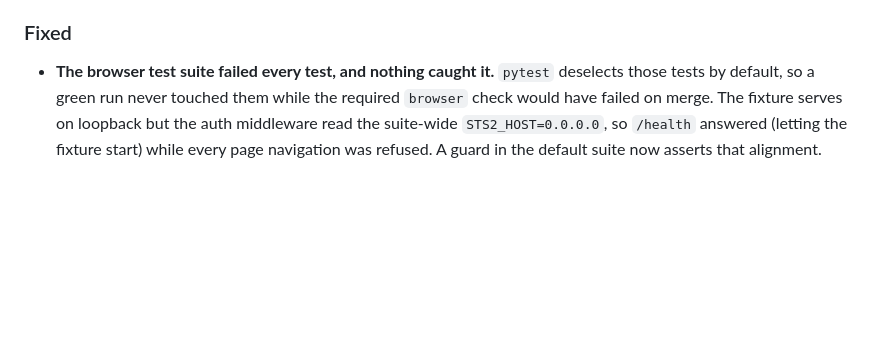
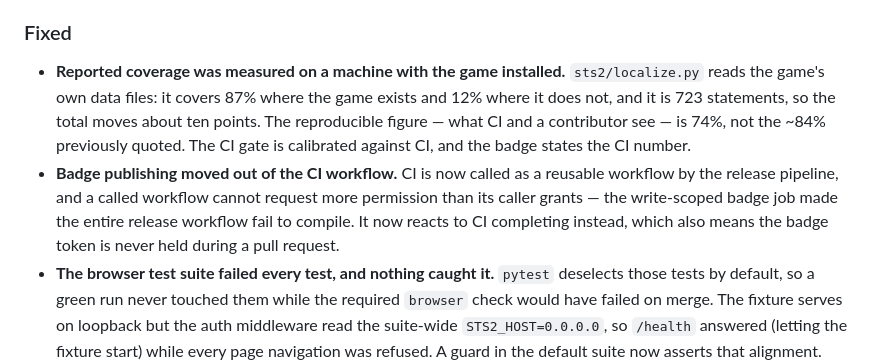
Before and after one commit to thequantumfalcon/spirescope, a Markdown page: CHANGELOG.md, the part around the change. Rendered like a GitHub page; blank space fills up the shorter version.

Commit message:
Record the coverage correction and the badge workflow split

```diff
--- a/CHANGELOG.md
+++ b/CHANGELOG.md
@@ -52,6 +52,18 @@
 
 ### Fixed
 
+- **Reported coverage was measured on a machine with the game installed.**
+  `sts2/localize.py` reads the game's own data files: it covers 87% where
+  the game exists and 12% where it does not, and it is 723 statements, so
+  the total moves about ten points. The reproducible figure — what CI and a
+  contributor see — is 74%, not the ~84% previously quoted. The CI gate is
+  calibrated against CI, and the badge states the CI number.
+- **Badge publishing moved out of the CI workflow.** CI is now called as a
+  reusable workflow by the release pipeline, and a called workflow cannot
+  request more permission than its caller grants — the write-scoped badge
+  job made the entire release workflow fail to compile. It now reacts to CI
+  completing instead, which also means the badge token is never held during
+  a pull request.
 - **The browser test suite failed every test, and nothing caught it.**
   `pytest` deselects those tests by default, so a green run never touched
   them while the required `browser` check would have failed on merge. The
```
